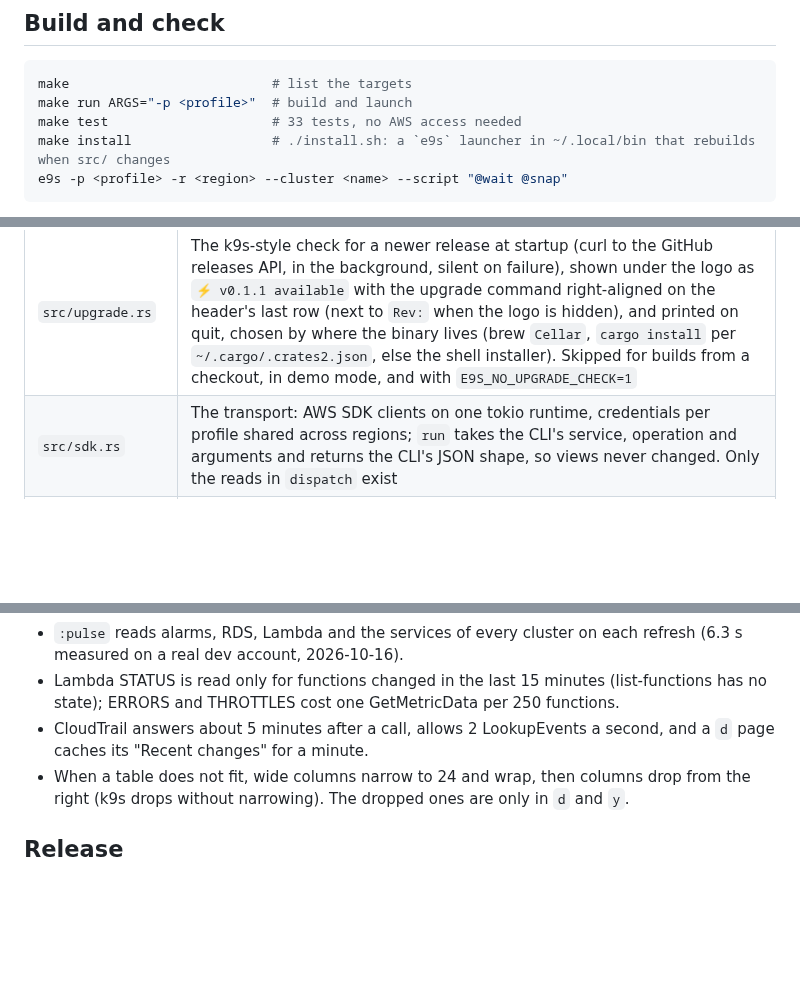
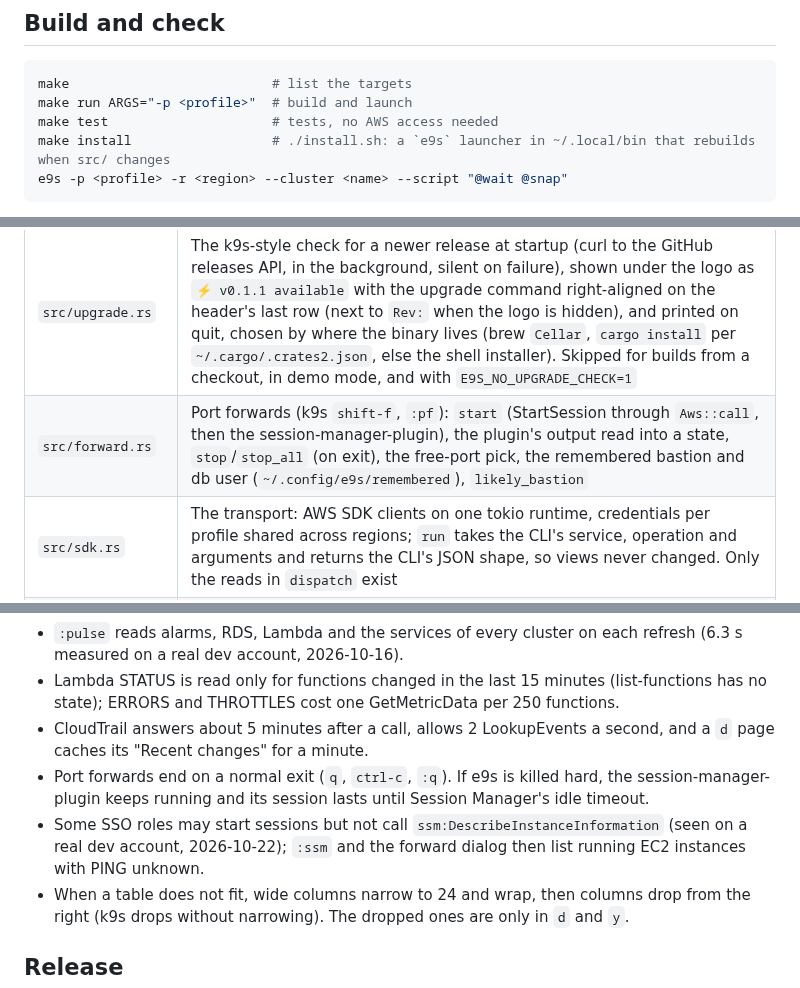
Before and after one commit to simion/e9s, a Markdown page: AGENTS.md, 3 parts joined by grey strips. Rendered like a GitHub page; blank space fills up the shorter version.

````diff
--- a/AGENTS.md
+++ b/AGENTS.md
@@ -8,7 +8,7 @@ The README is the user guide; this file is for whoever changes the code.
 ```sh
 make                          # list the targets
 make run ARGS="-p <profile>"  # build and launch
-make test                     # 33 tests, no AWS access needed
+make test                     # tests, no AWS access needed
 make install                  # ./install.sh: a `e9s` launcher in ~/.local/bin that rebuilds when src/ changes
 e9s -p <profile> -r <region> --cluster <name> --script "@wait @snap"
 ```
@@ -29,6 +29,7 @@ macOS has no `timeout`; run long checks in the background and kill them.
 | `src/aws.rs` | The read-only guard (`check_read_only`: service allowlist, `describe-`/`list-`/`get-` prefixes, `READ_EXACT`, `DENIED`), the per-screen command log (`Call`, `screen_log`, `inflight`), `display_cmd`, profiles and the SSO login state (`sso_login`) |
 | `src/demo.rs` | `E9S_DEMO=1`: a made-up account for the README recording and screenshots: `make demo` runs `docs/demo/screens.sh` and `docs/demo/demo.tape` with `HOME=docs/demo/home` (made-up profiles and SSO login). A field a view starts reading needs adding here too, as in `sdk.rs` |
 | `src/upgrade.rs` | The k9s-style check for a newer release at startup (curl to the GitHub releases API, in the background, silent on failure), shown under the logo as `⚡ v0.1.1 available` with the upgrade command right-aligned on the header's last row (next to `Rev:` when the logo is hidden), and printed on quit, chosen by where the binary lives (brew `Cellar`, `cargo install` per `~/.cargo/.crates2.json`, else the shell installer). Skipped for builds from a checkout, in demo mode, and with `E9S_NO_UPGRADE_CHECK=1` |
+| `src/forward.rs` | Port forwards (k9s `shift-f`, `:pf`): `start` (StartSession through `Aws::call`, then the session-manager-plugin), the plugin's output read into a state, `stop`/`stop_all` (on exit), the free-port pick, the remembered bastion and db user (`~/.config/e9s/remembered`), `likely_bastion` |
 | `src/sdk.rs` | The transport: AWS SDK clients on one tokio runtime, credentials per profile shared across regions; `run` takes the CLI's service, operation and arguments and returns the CLI's JSON shape, so views never changed. Only the reads in `dispatch` exist |
 | `src/views.rs` | Every view: `View` enum, fetch, columns, health, drill-down, log resolution and live tail (`resolve`, `logs`, `filter_all`, `tail_poll`), failures |
 | `src/app.rs` | State (`App`, `Frame` stack), keys, commands, tail thread, save and copy |
@@ -81,6 +83,8 @@ Verified 2026-10-15: SSO, legacy SSO, `aws login`, role via SSO, role via an exp
 - `:pulse` reads alarms, RDS, Lambda and the services of every cluster on each refresh (6.3 s measured on a real dev account, 2026-10-16).
 - Lambda STATUS is read only for functions changed in the last 15 minutes (list-functions has no state); ERRORS and THROTTLES cost one GetMetricData per 250 functions.
 - CloudTrail answers about 5 minutes after a call, allows 2 LookupEvents a second, and a `d` page caches its "Recent changes" for a minute.
+- Port forwards end on a normal exit (`q`, `ctrl-c`, `:q`). If e9s is killed hard, the session-manager-plugin keeps running and its session lasts until Session Manager's idle timeout.
+- Some SSO roles may start sessions but not call `ssm:DescribeInstanceInformation` (seen on a real dev account, 2026-10-22); `:ssm` and the forward dialog then list running EC2 instances with PING unknown.
 - When a table does not fit, wide columns narrow to 24 and wrap, then columns drop from the right (k9s drops without narrowing). The dropped ones are only in `d` and `y`.
 
 ## Release
````
Also changed, not shown: other parts of AGENTS.md (+1 -0 lines), README.md (+30 -5 lines), docs/screens/forwards.png (added), docs/screens/portforward.png (added), 12 other files.
